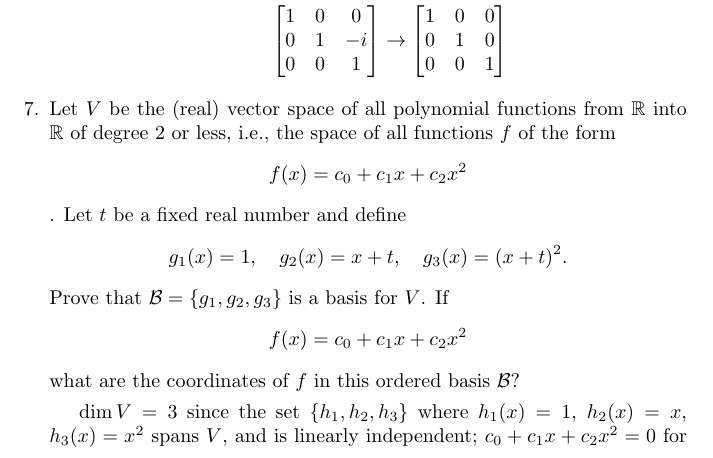
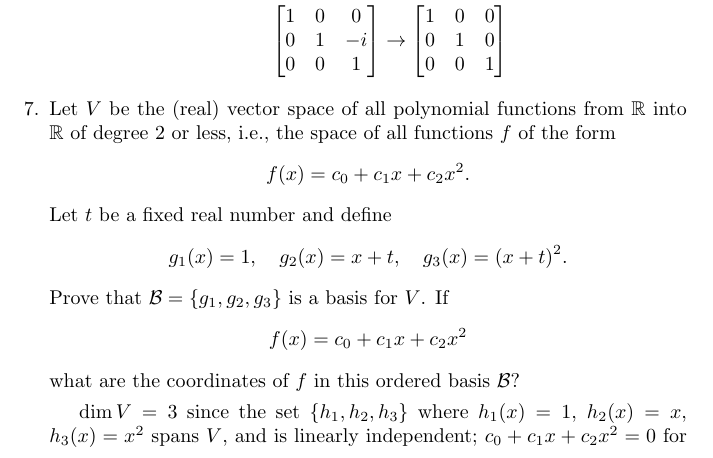
Before and after one commit to manoj8412/hoffman-kunze-solutions, a LaTeX document (chapter2_vector_spaces.tex): part of page 18 of 19, cut so that both start at the same text. Compiled offline with pdfLaTeX.

```diff
--- a/chapter2_vector_spaces.tex
+++ b/chapter2_vector_spaces.tex
@@ -1164,7 +1164,7 @@
 
 \item[7.] Let \(V\) be the (real) vector space of all polynomial functions from \(\mathbb{R}\) into \(\mathbb{R}\)
     of degree 2 or less, i.e., the space of all functions \(f\) of the form
-    \[ f(x) = c_0 + c_1x + c_2x^2 \].
+    \[ f(x) = c_0 + c_1x + c_2x^2. \]
     Let \(t\) be a fixed real number and define
     \[g_1(x) = 1, \quad g_2(x) = x + t, \quad g_3(x) = (x + t)^2.\]
     Prove that \(\mathcal{B} = \{g_1, g_2, g_3\}\) is a basis for \(V\). If
```
Also changed, not shown: 1 other file.
